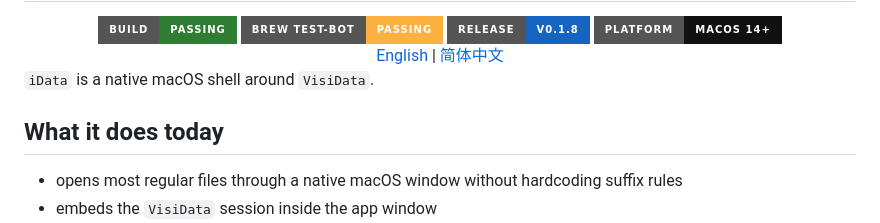
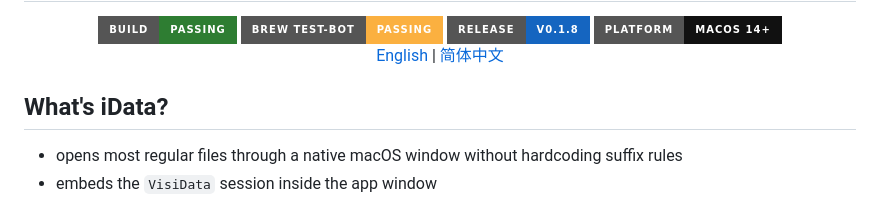
Before and after one commit to laleoarrow/iData, a Markdown page: README.md, the part around the change. Drawn GitHub-style; badges without logos.

```diff
--- a/README.md
+++ b/README.md
@@ -19,9 +19,8 @@
   <a href="./README.md">English</a> | <a href="./README_zh.md">简体中文</a>
 </div>
 
-`iData` is a native macOS shell around `VisiData`.
 
-## What it does today
+## What's iData?
 
 - opens most regular files through a native macOS window without hardcoding suffix rules
 - embeds the `VisiData` session inside the app window
```
